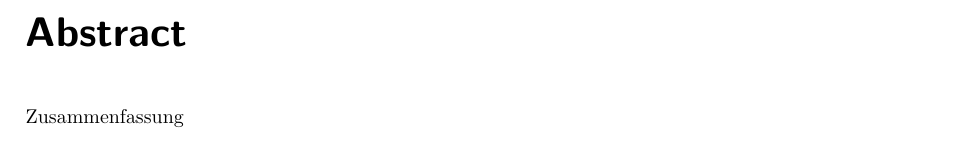
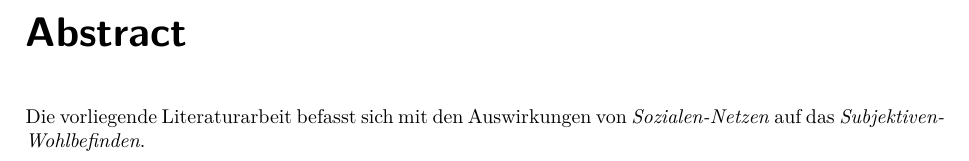
Before and after one commit to tilljernst/2016_F12_1_Nachweis, a LaTeX document (doc.tex, which reads content/abstract.tex): part of page 4 of 21, cut so that both start at the same text. Compiled offline with pdfLaTeX.

Commit message:
+ Einleitender Satz gemäss Hobi

```diff
--- a/content/abstract.tex
+++ b/content/abstract.tex
@@ -17,4 +17,4 @@
 
 \thispagestyle{empty}
 \chapter*{Abstract}\label{abstract}
-Zusammenfassung
+Die vorliegende Literaturarbeit befasst sich mit den Auswirkungen von \textit{Sozialen-Netzen} auf das \textit{Subjektiven-Wohlbefinden}.
```
